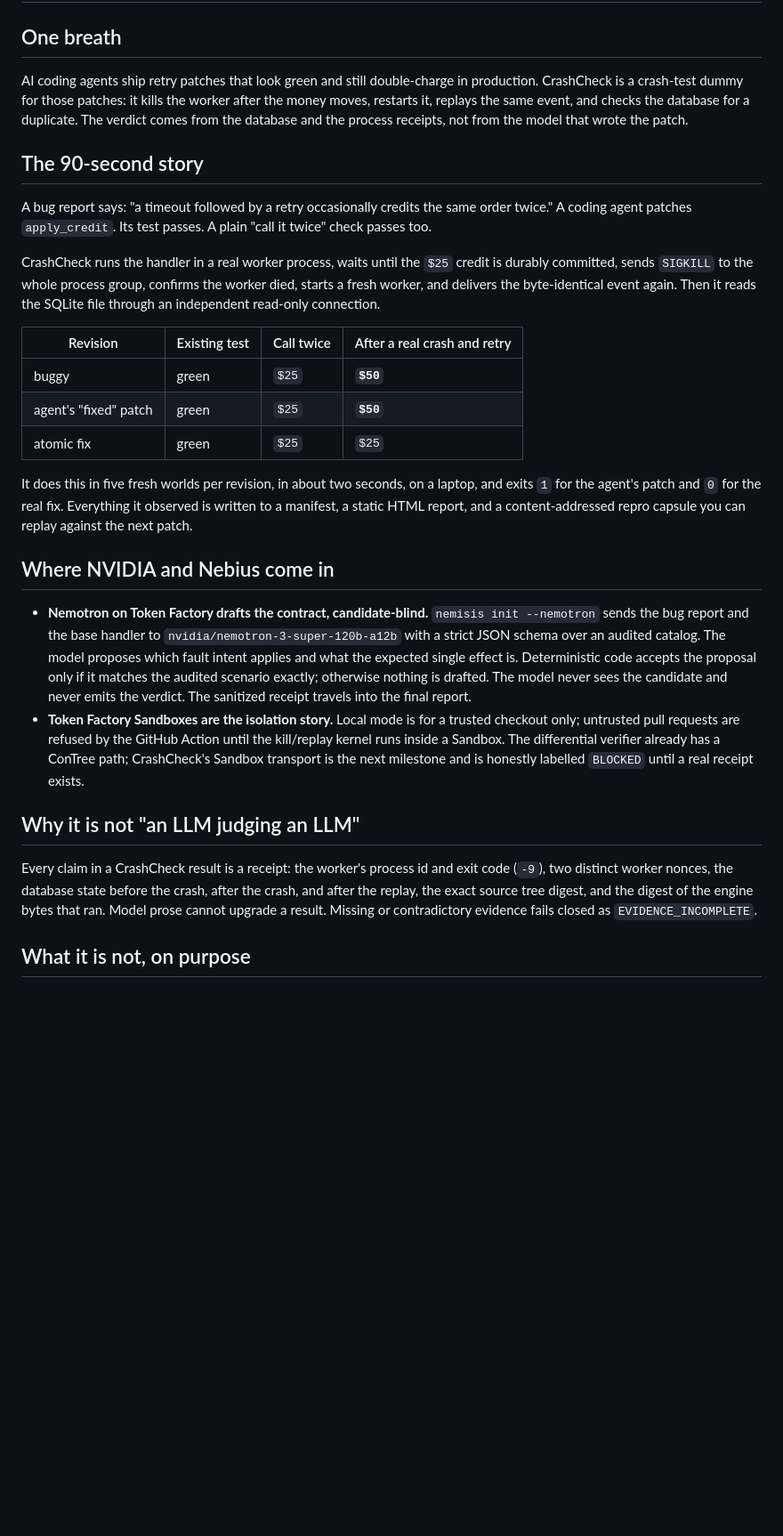
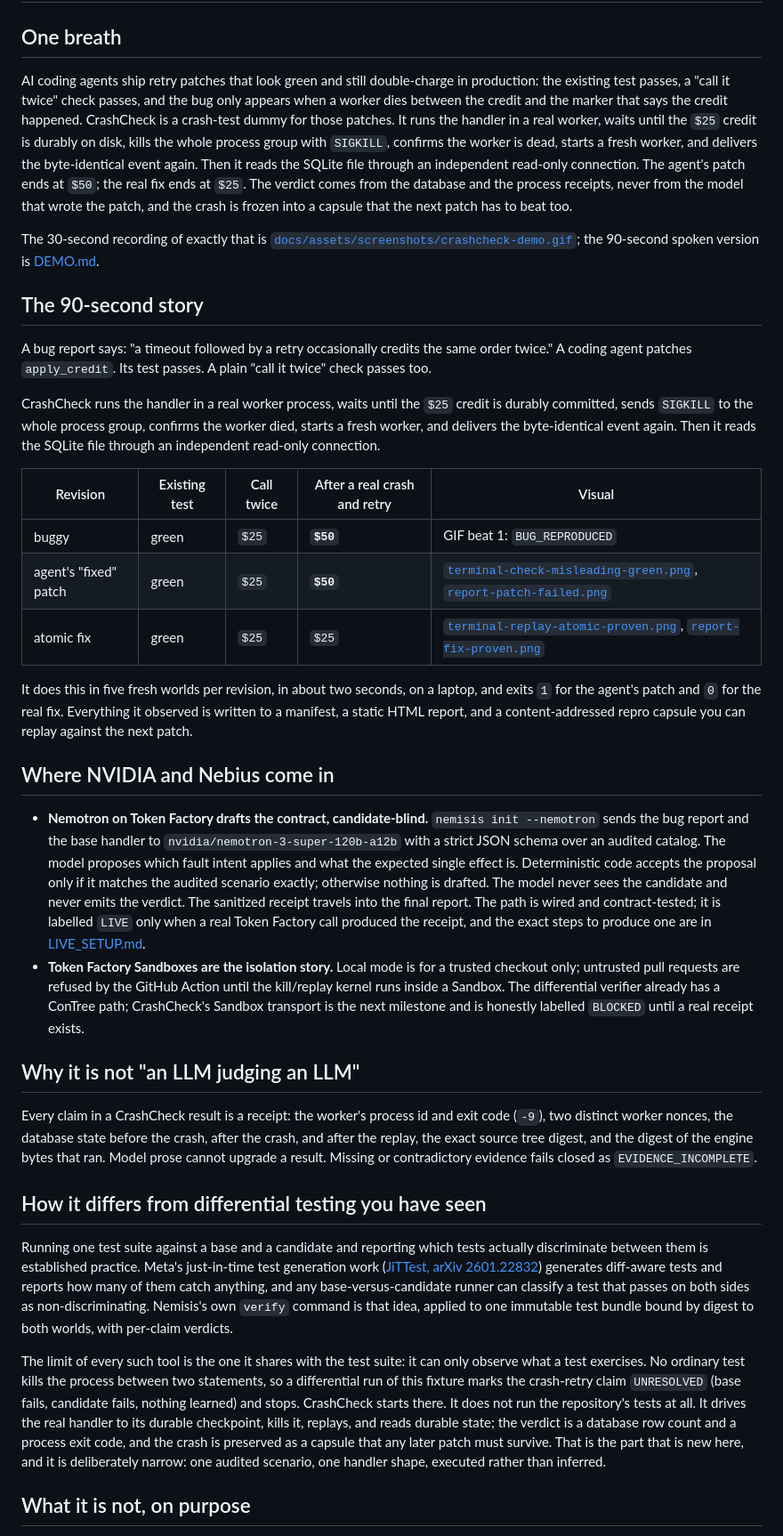
Before and after one commit to Alex-lop/Nemisis, a Markdown page: docs/PITCH.md, the part around the change. Shown at 89% size. Rendered like a GitHub page; blank space fills up the shorter version.

```diff
--- a/docs/PITCH.md
+++ b/docs/PITCH.md
@@ -2,10 +2,19 @@
 
 ## One breath
 
-AI coding agents ship retry patches that look green and still double-charge in production.
-CrashCheck is a crash-test dummy for those patches: it kills the worker after the money moves,
-restarts it, replays the same event, and checks the database for a duplicate. The verdict comes
-from the database and the process receipts, not from the model that wrote the patch.
+AI coding agents ship retry patches that look green and still double-charge in production: the
+existing test passes, a "call it twice" check passes, and the bug only appears when a worker dies
+between the credit and the marker that says the credit happened. CrashCheck is a crash-test dummy
+for those patches. It runs the handler in a real worker, waits until the `$25` credit is durably on
+disk, kills the whole process group with `SIGKILL`, confirms the worker is dead, starts a fresh
+worker, and delivers the byte-identical event again. Then it reads the SQLite file through an
+independent read-only connection. The agent's patch ends at `$50`; the real fix ends at `$25`. The
+verdict comes from the database and the process receipts, never from the model that wrote the
+patch, and the crash is frozen into a capsule that the next patch has to beat too.
+
+The 30-second recording of exactly that is
+[`docs/assets/screenshots/crashcheck-demo.gif`](assets/screenshots/crashcheck-demo.gif); the
+90-second spoken version is [DEMO.md](DEMO.md).
 
 ## The 90-second story
 
@@ -17,11 +26,11 @@ committed, sends `SIGKILL` to the whole process group, confirms the worker died,
 worker, and delivers the byte-identical event again. Then it reads the SQLite file through an
 independent read-only connection.
 
-| Revision | Existing test | Call twice | After a real crash and retry |
-| --- | --- | --- | --- |
-| buggy | green | `$25` | **`$50`** |
-| agent's "fixed" patch | green | `$25` | **`$50`** |
-| atomic fix | green | `$25` | `$25` |
+| Revision | Existing test | Call twice | After a real crash and retry | Visual |
+| --- | --- | --- | --- | --- |
+| buggy | green | `$25` | **`$50`** | GIF beat 1: `BUG_REPRODUCED` |
+| agent's "fixed" patch | green | `$25` | **`$50`** | [`terminal-check-misleading-green.png`](assets/screenshots/terminal-check-misleading-green.png), [`report-patch-failed.png`](assets/screenshots/report-patch-failed.png) |
+| atomic fix | green | `$25` | `$25` | [`terminal-replay-atomic-proven.png`](assets/screenshots/terminal-replay-atomic-proven.png), [`report-fix-proven.png`](assets/screenshots/report-fix-proven.png) |
 
 It does this in five fresh worlds per revision, in about two seconds, on a laptop, and exits `1`
 for the agent's patch and `0` for the real fix. Everything it observed is written to a manifest, a
@@ -34,7 +43,9 @@ static HTML report, and a content-addressed repro capsule you can replay against
   JSON schema over an audited catalog. The model proposes which fault intent applies and what the
   expected single effect is. Deterministic code accepts the proposal only if it matches the audited
   scenario exactly; otherwise nothing is drafted. The model never sees the candidate and never
-  emits the verdict. The sanitized receipt travels into the final report.
+  emits the verdict. The sanitized receipt travels into the final report. The path is wired and
+  contract-tested; it is labelled `LIVE` only when a real Token Factory call produced the receipt,
+  and the exact steps to produce one are in [LIVE_SETUP.md](LIVE_SETUP.md).
 - **Token Factory Sandboxes are the isolation story.** Local mode is for a trusted checkout only;
   untrusted pull requests are refused by the GitHub Action until the kill/replay kernel runs inside
   a Sandbox. The differential verifier already has a ConTree path; CrashCheck's Sandbox transport
@@ -47,6 +58,24 @@ distinct worker nonces, the database state before the crash, after the crash, an
 replay, the exact source tree digest, and the digest of the engine bytes that ran. Model prose
 cannot upgrade a result. Missing or contradictory evidence fails closed as `EVIDENCE_INCOMPLETE`.
 
+## How it differs from differential testing you have seen
+
+Running one test suite against a base and a candidate and reporting which tests actually
+discriminate between them is established practice. Meta's just-in-time test generation work
+([JiTTest, arXiv 2601.22832](https://arxiv.org/pdf/2601.22832)) generates diff-aware tests and
+reports how many of them catch anything, and any base-versus-candidate runner can classify a test
+that passes on both sides as non-discriminating. Nemisis's own `verify` command is that idea,
+applied to one immutable test bundle bound by digest to both worlds, with per-claim verdicts.
+
+The limit of every such tool is the one it shares with the test suite: it can only observe what a
+test exercises. No ordinary test kills the process between two statements, so a differential run
+of this fixture marks the crash-retry claim `UNRESOLVED` (base fails, candidate fails, nothing
+learned) and stops. CrashCheck starts there. It does not run the repository's tests at all. It
+drives the real handler to its durable checkpoint, kills it, replays, and reads durable state; the
+verdict is a database row count and a process exit code, and the crash is preserved as a capsule
+that any later patch must survive. That is the part that is new here, and it is deliberately
+narrow: one audited scenario, one handler shape, executed rather than inferred.
+
 ## What it is not, on purpose
 
 One scenario (`sqlite-credit-v1`), one handler shape, Python 3.12+, SQLite, POSIX `SIGKILL`. It
```
Also changed, not shown: docs/DEMO.md (+98 -114 lines), docs/DEMO_SCRIPT.md (+3 -0 lines).
